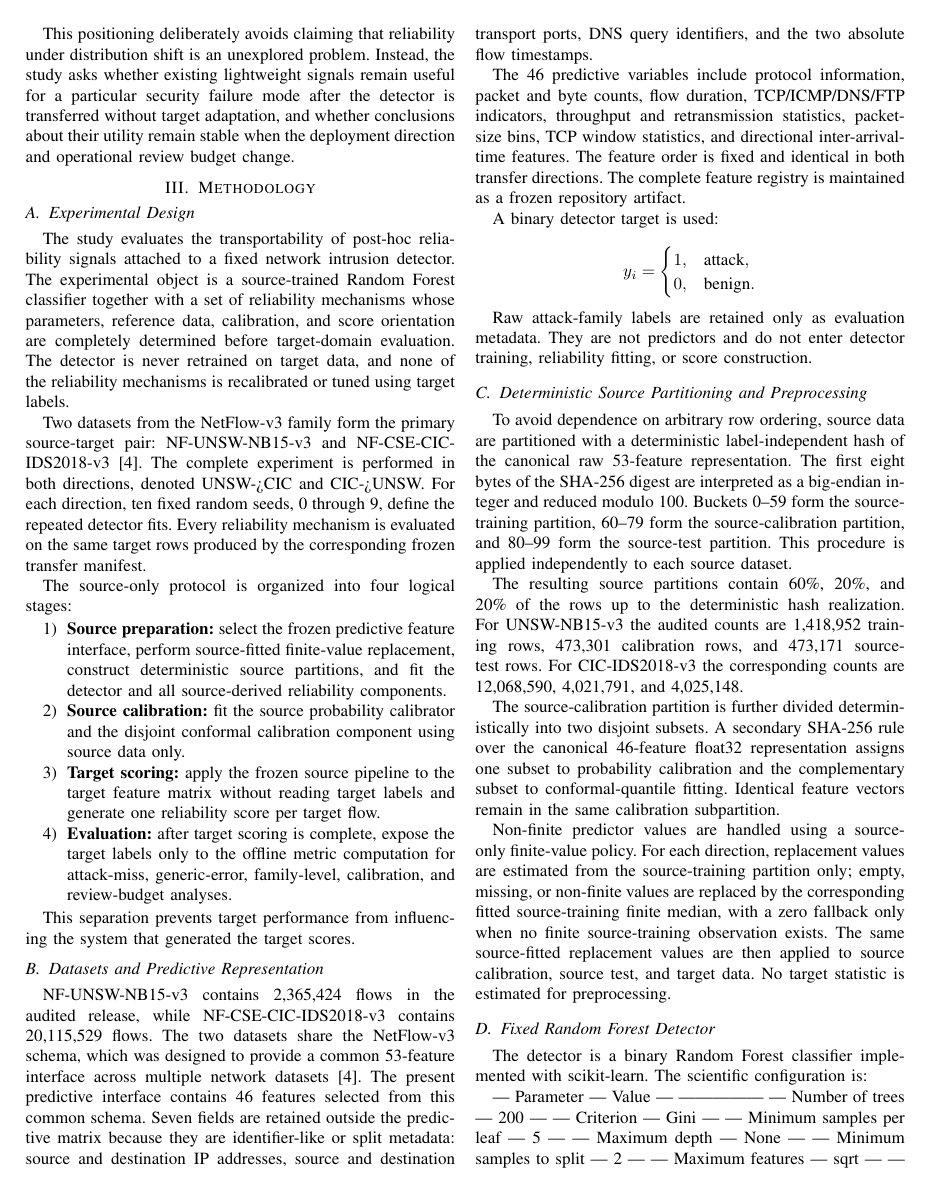
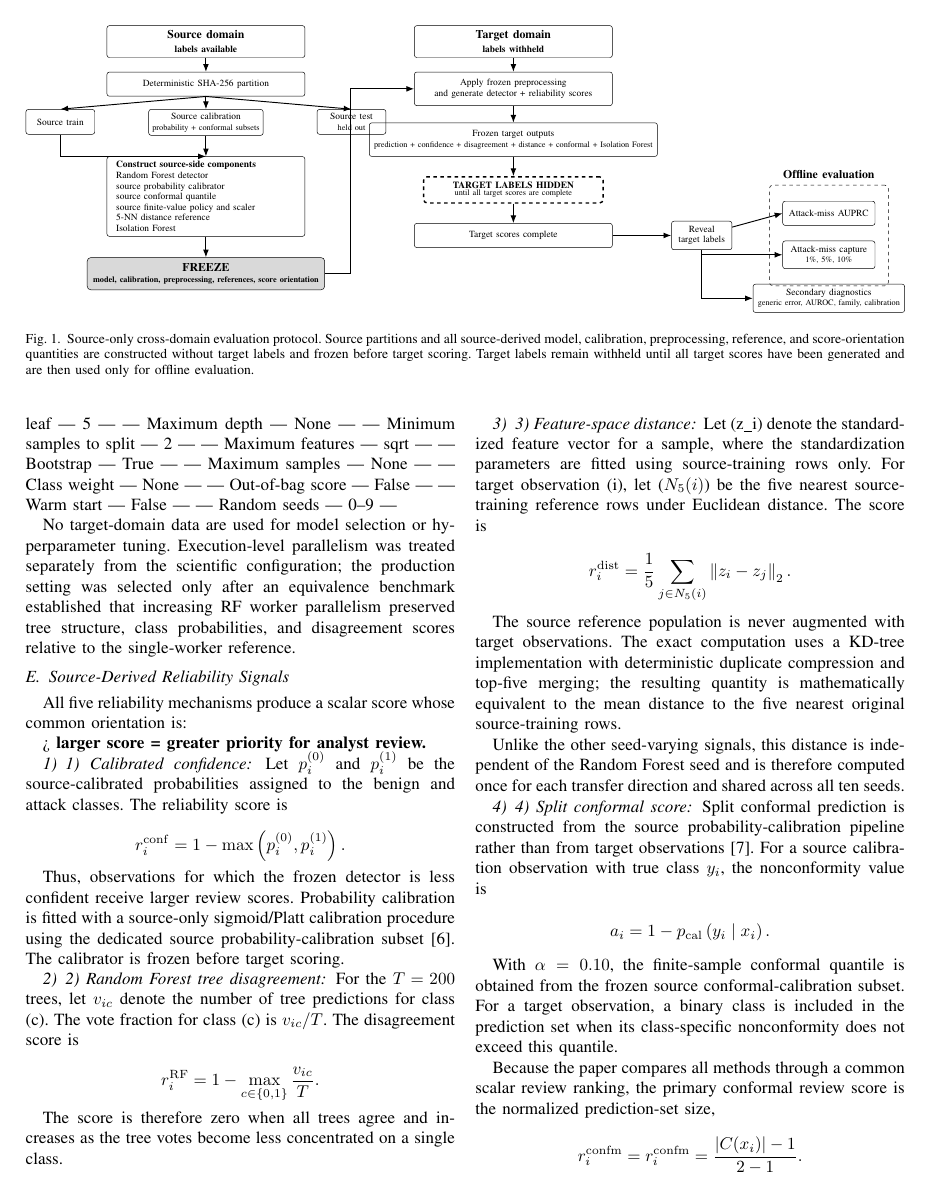
Before and after one commit to ShreyasGautam01/IntrusionDetection, a LaTeX paper (paper/IEEE_PAPER_DRAFT.tex): page 4 of 14 before the commit and page 5 of 14 after it. Compiled offline with pdfLaTeX.

Commit message:
Integrate Figure 1 source-only transfer protocol into IEEE manuscript

```diff
--- a/paper/IEEE_PAPER_DRAFT.tex
+++ b/paper/IEEE_PAPER_DRAFT.tex
@@ -6,6 +6,8 @@
 \usepackage{booktabs}
 \usepackage{array}
 \usepackage{adjustbox}
+\usepackage{tikz}
+\usetikzlibrary{arrows.meta,positioning,fit,calc}
 \providecommand{\tightlist}{}
 \title{Transportability of Lightweight Reliability Signals for Network Intrusion Detection under Source-Only Cross-Domain Transfer}
 \author{
@@ -152,7 +154,87 @@ The source-only protocol is organized into four logical stages:
 \item \textbf{Evaluation:} after target scoring is complete, expose the target labels only to the offline metric computation for attack-miss, generic-error, family-level, calibration, and review-budget analyses.
 \end{enumerate}
 
-This separation prevents target performance from influencing the system that generated the target scores.
+The four-stage protocol is summarized in Fig.~\ref{fig:source-only-protocol}. The critical information boundary is the freeze point between source-side construction and target scoring: all model, calibration, preprocessing, reference, and score-orientation quantities are fixed before target labels are introduced into the workflow.
+
+\begin{figure*}[t]
+\centering
+\resizebox{\textwidth}{!}{%
+\begin{tikzpicture}[
+  >=Latex,
+  node distance=0.42cm and 0.55cm,
+  every node/.style={font=\footnotesize, align=center},
+  box/.style={draw, rounded corners=2pt, minimum height=0.72cm, inner sep=4pt},
+  smallbox/.style={draw, rounded corners=2pt, minimum width=2.05cm, minimum height=0.74cm, inner sep=3pt},
+  group/.style={draw, dashed, rounded corners=3pt, inner sep=7pt},
+  arrow/.style={->, thick},
+  freeze/.style={draw, rounded corners=3pt, fill=black!15, minimum width=6.2cm, minimum height=0.92cm, inner sep=5pt},
+  hidden/.style={draw, dashed, very thick, rounded corners=3pt, minimum width=5.35cm, minimum height=0.78cm, inner sep=4pt},
+  eval/.style={draw, rounded corners=2pt, minimum width=2.75cm, minimum height=0.72cm, inner sep=4pt}
+]
+
+\node[box, minimum width=5.9cm, font=\bfseries\normalsize] (src) {Source domain\\\footnotesize labels available};
+\node[box, below=of src, minimum width=5.9cm] (split) {Deterministic SHA-256 partition};
+\node[smallbox, below left=0.38cm and 0.35cm of split] (train) {Source train};
+\node[smallbox, below=0.38cm of split] (cal) {Source calibration\\\scriptsize probability + conformal subsets};
+\node[smallbox, below right=0.38cm and 0.35cm of split] (stest) {Source test\\\scriptsize held out};
+
+\draw[arrow] (src) -- (split);
+\draw[arrow] (split.south) -- (train.north);
+\draw[arrow] (split.south) -- (cal.north);
+\draw[arrow] (split.south) -- (stest.north);
+
+\node[box, below=0.62cm of cal, minimum width=5.9cm, minimum height=2.35cm, align=left, text width=5.35cm] (fit)
+{\textbf{Construct source-side components}\\
+Random Forest detector\\
+source probability calibrator\\
+source conformal quantile\\
+source finite-value policy and scaler\\
+5-NN distance reference\\
+Isolation Forest};
+
+\draw[arrow] (train.south) |- (fit.north);
+\draw[arrow] (cal.south) -- (fit.north);
+
+\node[freeze, below=0.62cm of fit, font=\bfseries] (freeze)
+{FREEZE\\[-1mm]\scriptsize model, calibration, preprocessing, references, score orientation};
+
+\draw[arrow] (fit) -- (freeze);
+
+\node[box, right=3.25cm of src, minimum width=5.9cm, font=\bfseries\normalsize] (tgt) {Target domain\\\footnotesize labels withheld};
+\node[box, below=of tgt, minimum width=5.9cm, minimum height=1.0cm] (score)
+{Apply frozen preprocessing\\and generate detector + reliability scores};
+\node[box, below=0.5cm of score, minimum width=5.9cm, minimum height=1.0cm] (outputs)
+{Frozen target outputs\\\scriptsize prediction + confidence + disagreement + distance + conformal + Isolation Forest};
+\node[hidden, below=0.58cm of outputs] (hiddenlabels)
+{\textbf{TARGET LABELS HIDDEN}\\[-1mm]\scriptsize until all target scores are complete};
+\node[box, below=0.58cm of hiddenlabels, minimum width=5.9cm] (complete)
+{Target scores complete};
+\node[box, right=1.75cm of complete, minimum width=1.8cm, minimum height=0.82cm] (reveal)
+{Reveal\\target labels};
+
+\draw[arrow] (tgt) -- (score);
+\draw[arrow] (score) -- (outputs);
+\draw[arrow] (outputs) -- (hiddenlabels);
+\draw[arrow] (hiddenlabels) -- (complete);
+\draw[arrow] (complete) -- (reveal);
+
+\draw[arrow] (freeze.east) -- ++(0.75cm,0) |- (score.west);
+
+\node[group, right=1.1cm of reveal, minimum width=3.55cm, minimum height=3.0cm] (evalgroup) {};
+\node[above=0.05cm of evalgroup.north, font=\bfseries] {Offline evaluation};
+\node[eval, below=0.48cm of evalgroup.north] (auprc) {Attack-miss AUPRC};
+\node[eval, below=0.45cm of auprc] (capture) {Attack-miss capture\\\scriptsize 1\%, 5\%, 10\%};
+\node[eval, below=0.45cm of capture] (secondary) {Secondary diagnostics\\\scriptsize generic error, AUROC, family, calibration};
+
+\draw[arrow] (reveal) -- (auprc.west);
+\draw[arrow] (reveal) |- (capture.west);
+\draw[arrow] (reveal) |- (secondary.west);
+
+\end{tikzpicture}%
+}
+\caption{Source-only cross-domain evaluation protocol. Source partitions and all source-derived model, calibration, preprocessing, reference, and score-orientation quantities are constructed without target labels and frozen before target scoring. Target labels remain withheld until all target scores have been generated and are then used only for offline evaluation.}
+\label{fig:source-only-protocol}
+\end{figure*}
 
 \subsection{Datasets and Predictive Representation}
 
```
Also changed, not shown: paper/IEEE_PAPER_DRAFT.tex (2 more changed lines).
